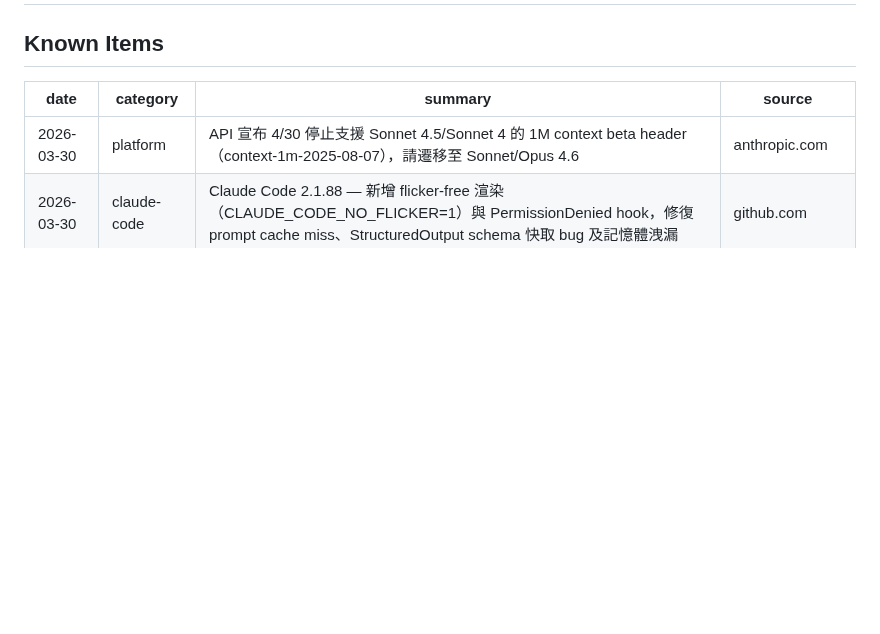
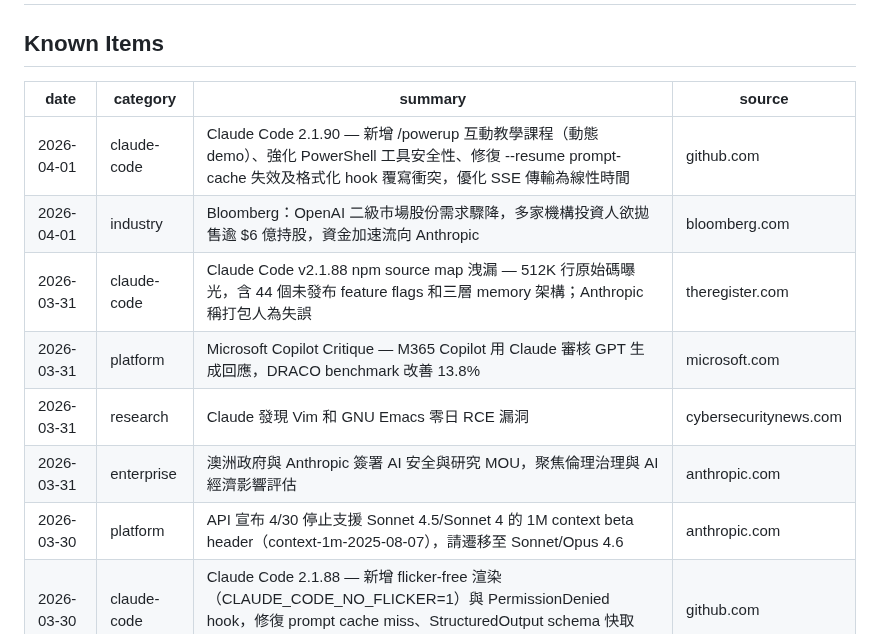
Before and after one commit to Clementtang/claude-pulse, a Markdown page: claude_pulse_log.md, the part around the change. Rendered like a GitHub page; blank space fills up the shorter version.

Commit message:
pulse: add 6 items 2026-04-02
https://claude.ai/code/session_01617Co2JdmngfmsqzXhnH6t

```diff
--- a/claude_pulse_log.md
+++ b/claude_pulse_log.md
@@ -10,6 +10,12 @@ type: reference
 
 | date       | category    | summary                                                                                                                                 | source        |
 | ---------- | ----------- | --------------------------------------------------------------------------------------------------------------------------------------- | ------------- |
+| 2026-04-01 | claude-code | Claude Code 2.1.90 — 新增 /powerup 互動教學課程（動態 demo）、強化 PowerShell 工具安全性、修復 --resume prompt-cache 失效及格式化 hook 覆寫衝突，優化 SSE 傳輸為線性時間 | github.com    |
+| 2026-04-01 | industry    | Bloomberg：OpenAI 二級市場股份需求驟降，多家機構投資人欲拋售逾 $6 億持股，資金加速流向 Anthropic                                        | bloomberg.com |
+| 2026-03-31 | claude-code | Claude Code v2.1.88 npm source map 洩漏 — 512K 行原始碼曝光，含 44 個未發布 feature flags 和三層 memory 架構；Anthropic 稱打包人為失誤  | theregister.com |
+| 2026-03-31 | platform    | Microsoft Copilot Critique — M365 Copilot 用 Claude 審核 GPT 生成回應，DRACO benchmark 改善 13.8%                                      | microsoft.com |
+| 2026-03-31 | research    | Claude 發現 Vim 和 GNU Emacs 零日 RCE 漏洞                                                                                              | cybersecuritynews.com |
+| 2026-03-31 | enterprise  | 澳洲政府與 Anthropic 簽署 AI 安全與研究 MOU，聚焦倫理治理與 AI 經濟影響評估                                                             | anthropic.com |
 | 2026-03-30 | platform    | API 宣布 4/30 停止支援 Sonnet 4.5/Sonnet 4 的 1M context beta header（context-1m-2025-08-07），請遷移至 Sonnet/Opus 4.6                  | anthropic.com |
 | 2026-03-30 | claude-code | Claude Code 2.1.88 — 新增 flicker-free 渲染（CLAUDE_CODE_NO_FLICKER=1）與 PermissionDenied hook，修復 prompt cache miss、StructuredOutput schema 快取 bug 及記憶體洩漏 | github.com    |
 | 2026-03-30 | industry    | Claude 付費訂閱今年翻倍，MCP 月下載達 9,700 萬次，Claude Code 自 Claude 4 發布後使用量成長 300%                                         | theaiinsider.tech |
```
